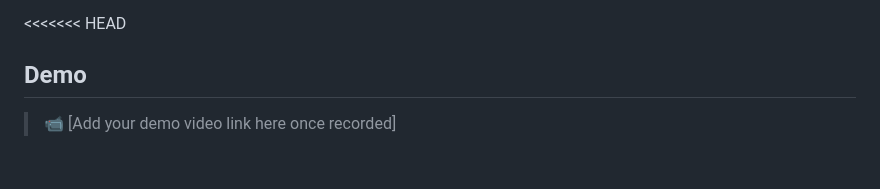
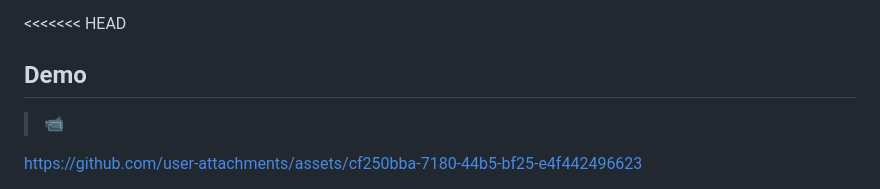
Before and after one commit to bazaljahangir2004-create/offlinesync, a Markdown page: README.md, the part around one of its changes. GitHub-like rendering; blank space fills up the shorter version.

```diff
--- a/README.md
+++ b/README.md
@@ -13,6 +13,7 @@ Built to solve a real problem field workers face: spotty or no internet access o
 
 <<<<<<< HEAD
 ## Demo
+> 📹
 
-> 📹 [Add your demo video link here once recorded]
+https://github.com/user-attachments/assets/cf250bba-7180-44b5-bf25-e4f442496623
 
```
Also changed, not shown: other parts of README.md (+0 -1 lines).
